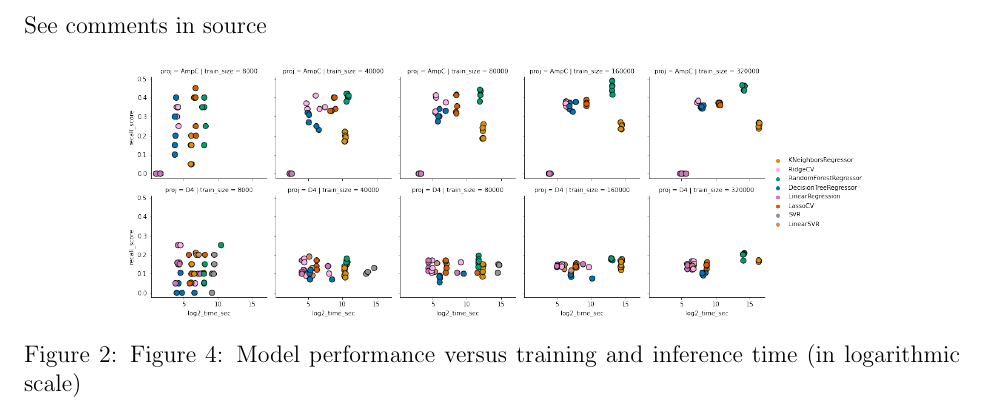
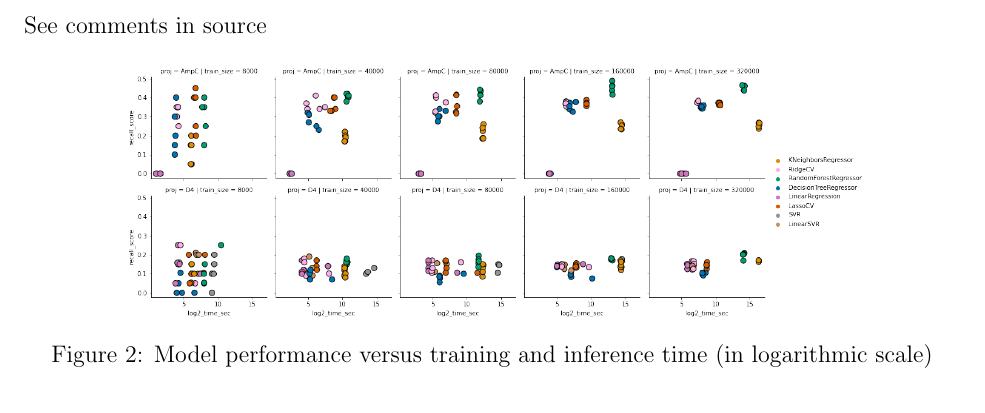
Before and after one commit to marinegor/Linear-accelerated-docking, a LaTeX paper (main.tex, which reads 4_results.tex): part of page 6 of 12, cut so that both start at the same text. Compiled offline with pdfLaTeX.

Commit message:
Updates from Overleaf

```diff
--- a/4_results.tex
+++ b/4_results.tex
@@ -5,7 +5,7 @@ See comments in source
 \begin{figure}[h]
 \centering
 \includegraphics[width=0.8\textwidth]{figures/Figure_4.png}
-\caption{Figure 4: Model performance versus training and inference time (in logarithmic scale)}
+\caption{Model performance versus training and inference time (in logarithmic scale)}
 \end{figure}
 
 % How did we come up with linear models:
```
